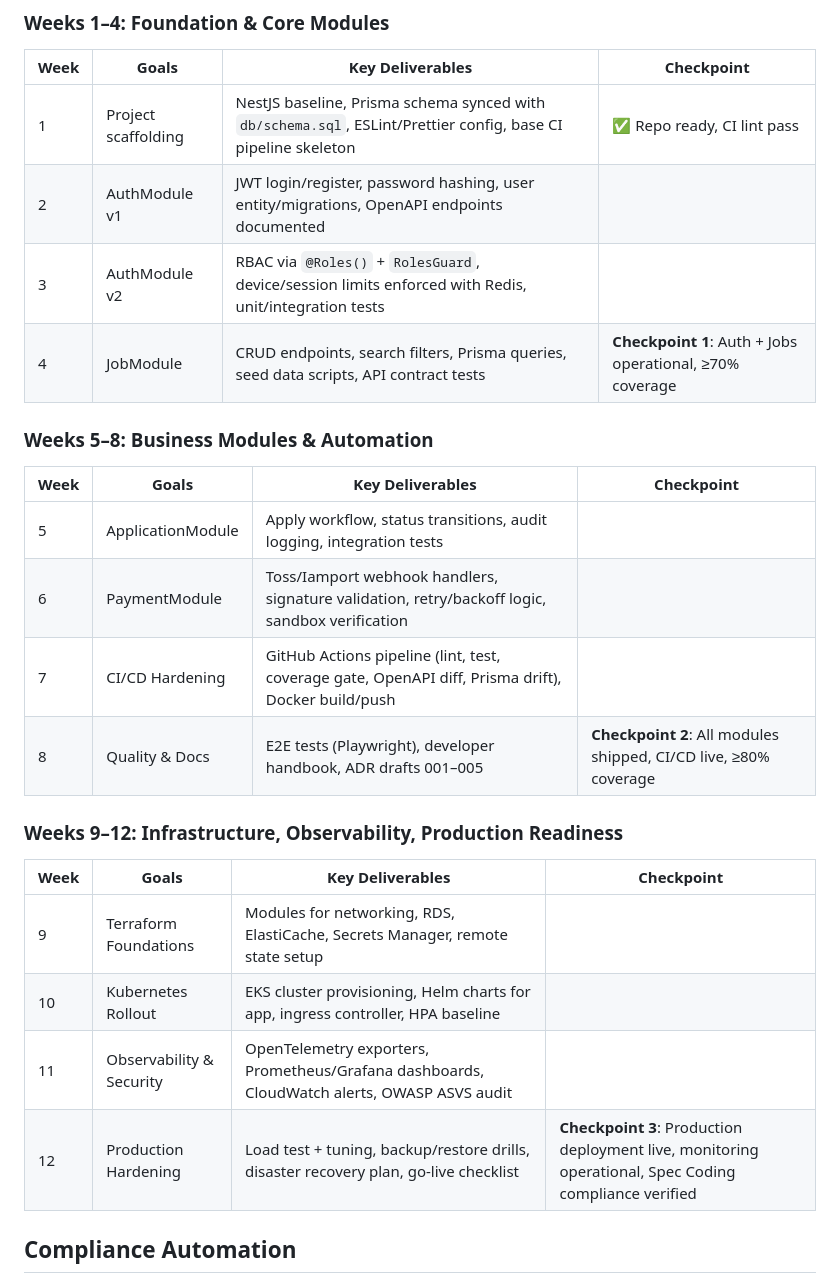
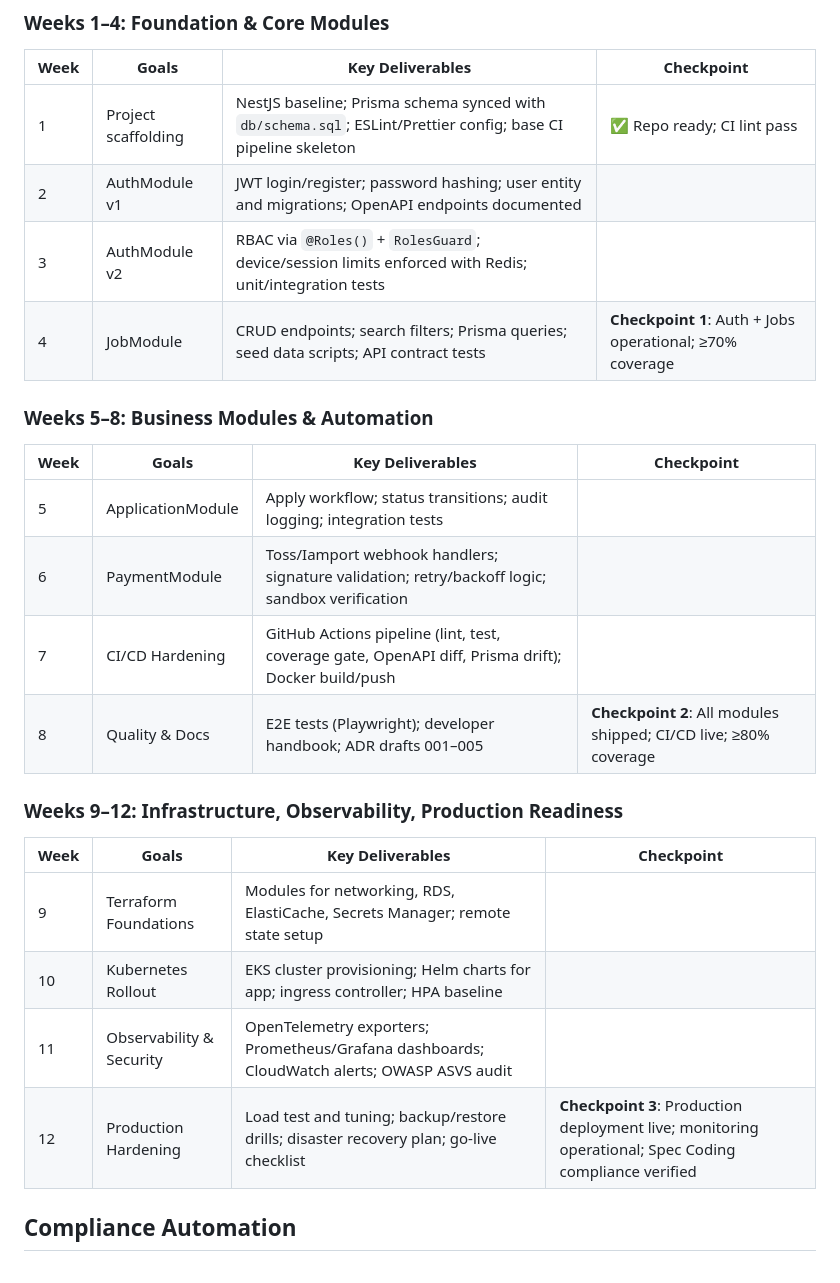
Before and after one commit to esl365/jobboard-spec-suite, a Markdown page: docs/PHASE_0_EXECUTION_PLAN_V2.md, the part around the change. Rendered like a GitHub page.

Commit message:
docs: apply Codex timeline table refinements
Apply Codex's refinements to Phase 0 V2 execution plan timeline tables:

Changes:
- Item separators: comma (,) → semicolon (;)
- Improves readability in markdown table cells
- Clearer visual separation of deliverable items
- Grammar improvements ("user entity/migrations" → "user entity and migrations")

Codex commit: "Refine timeline tables in Phase 0 V2 plan" (9425d9e)

This resolves the conflict in PR from codex/review-phase-0-execution-plan-architecture-hjkb37

🤖 Generated with [Claude Code](https://claude.com/claude-code)

Co-Authored-By: Claude <noreply@anthropic.com>

```diff
--- a/docs/PHASE_0_EXECUTION_PLAN_V2.md
+++ b/docs/PHASE_0_EXECUTION_PLAN_V2.md
@@ -19,26 +19,26 @@
 ### Weeks 1–4: Foundation & Core Modules
 | Week | Goals | Key Deliverables | Checkpoint |
 |------|-------|------------------|------------|
-| 1 | Project scaffolding | NestJS baseline, Prisma schema synced with `db/schema.sql`, ESLint/Prettier config, base CI pipeline skeleton | ✅ Repo ready, CI lint pass |
-| 2 | AuthModule v1 | JWT login/register, password hashing, user entity/migrations, OpenAPI endpoints documented | |
-| 3 | AuthModule v2 | RBAC via `@Roles()` + `RolesGuard`, device/session limits enforced with Redis, unit/integration tests | |
-| 4 | JobModule | CRUD endpoints, search filters, Prisma queries, seed data scripts, API contract tests | **Checkpoint 1**: Auth + Jobs operational, ≥70% coverage |
+| 1 | Project scaffolding | NestJS baseline; Prisma schema synced with `db/schema.sql`; ESLint/Prettier config; base CI pipeline skeleton | ✅ Repo ready; CI lint pass |
+| 2 | AuthModule v1 | JWT login/register; password hashing; user entity and migrations; OpenAPI endpoints documented | |
+| 3 | AuthModule v2 | RBAC via `@Roles()` + `RolesGuard`; device/session limits enforced with Redis; unit/integration tests | |
+| 4 | JobModule | CRUD endpoints; search filters; Prisma queries; seed data scripts; API contract tests | **Checkpoint 1**: Auth + Jobs operational; ≥70% coverage |
 
 ### Weeks 5–8: Business Modules & Automation
 | Week | Goals | Key Deliverables | Checkpoint |
 |------|-------|------------------|------------|
-| 5 | ApplicationModule | Apply workflow, status transitions, audit logging, integration tests |
-| 6 | PaymentModule | Toss/Iamport webhook handlers, signature validation, retry/backoff logic, sandbox verification |
-| 7 | CI/CD Hardening | GitHub Actions pipeline (lint, test, coverage gate, OpenAPI diff, Prisma drift), Docker build/push |
-| 8 | Quality & Docs | E2E tests (Playwright), developer handbook, ADR drafts 001–005 | **Checkpoint 2**: All modules shipped, CI/CD live, ≥80% coverage |
+| 5 | ApplicationModule | Apply workflow; status transitions; audit logging; integration tests |
+| 6 | PaymentModule | Toss/Iamport webhook handlers; signature validation; retry/backoff logic; sandbox verification |
+| 7 | CI/CD Hardening | GitHub Actions pipeline (lint, test, coverage gate, OpenAPI diff, Prisma drift); Docker build/push |
+| 8 | Quality & Docs | E2E tests (Playwright); developer handbook; ADR drafts 001–005 | **Checkpoint 2**: All modules shipped; CI/CD live; ≥80% coverage |
 
 ### Weeks 9–12: Infrastructure, Observability, Production Readiness
 | Week | Goals | Key Deliverables | Checkpoint |
 |------|-------|------------------|------------|
-| 9 | Terraform Foundations | Modules for networking, RDS, ElastiCache, Secrets Manager, remote state setup |
-| 10 | Kubernetes Rollout | EKS cluster provisioning, Helm charts for app, ingress controller, HPA baseline |
-| 11 | Observability & Security | OpenTelemetry exporters, Prometheus/Grafana dashboards, CloudWatch alerts, OWASP ASVS audit |
-| 12 | Production Hardening | Load test + tuning, backup/restore drills, disaster recovery plan, go-live checklist | **Checkpoint 3**: Production deployment live, monitoring operational, Spec Coding compliance verified |
+| 9 | Terraform Foundations | Modules for networking, RDS, ElastiCache, Secrets Manager; remote state setup |
+| 10 | Kubernetes Rollout | EKS cluster provisioning; Helm charts for app; ingress controller; HPA baseline |
+| 11 | Observability & Security | OpenTelemetry exporters; Prometheus/Grafana dashboards; CloudWatch alerts; OWASP ASVS audit |
+| 12 | Production Hardening | Load test and tuning; backup/restore drills; disaster recovery plan; go-live checklist | **Checkpoint 3**: Production deployment live; monitoring operational; Spec Coding compliance verified |
 
 ## Compliance Automation
 - **OpenAPI Enforcement**: Generate spec via `@nestjs/swagger`, diff against `openapi/api-spec.yaml` in CI (`openapi-cli`).
```
